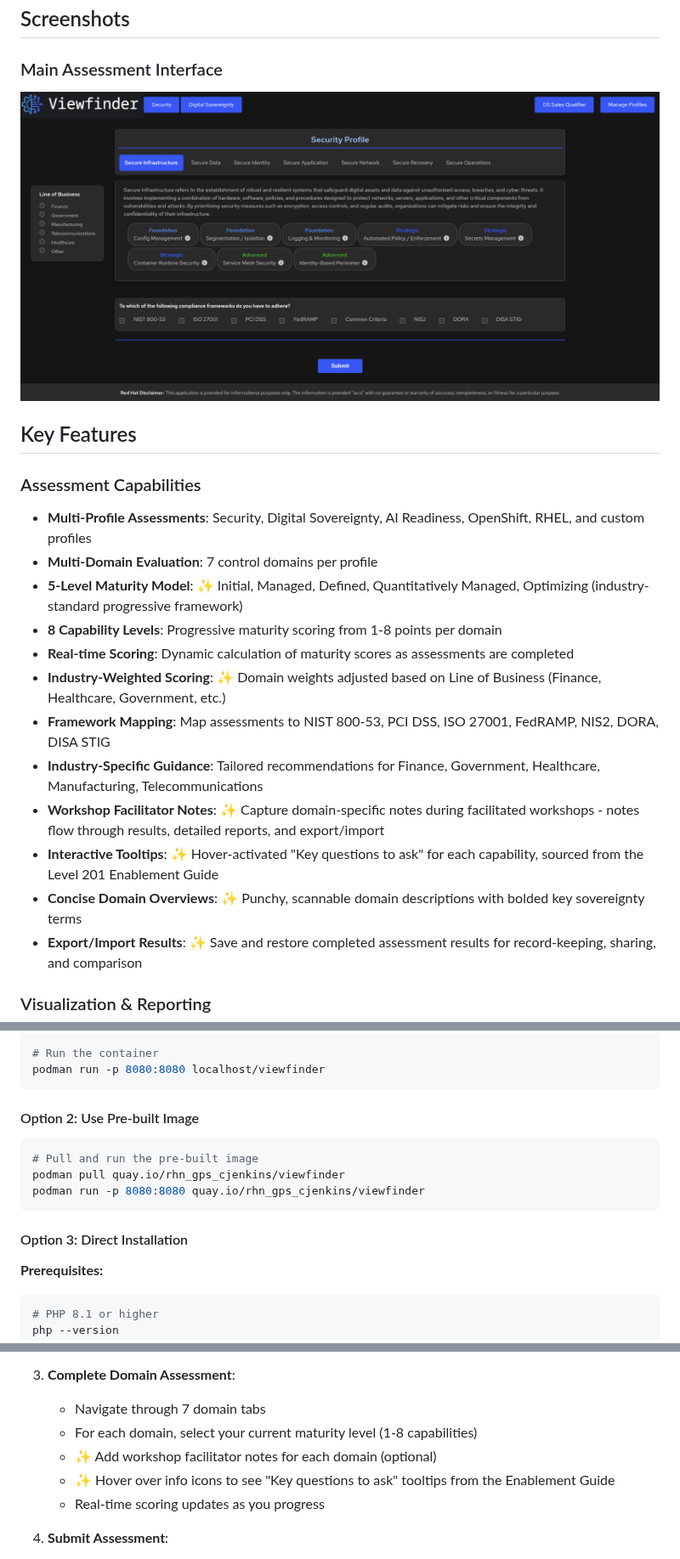
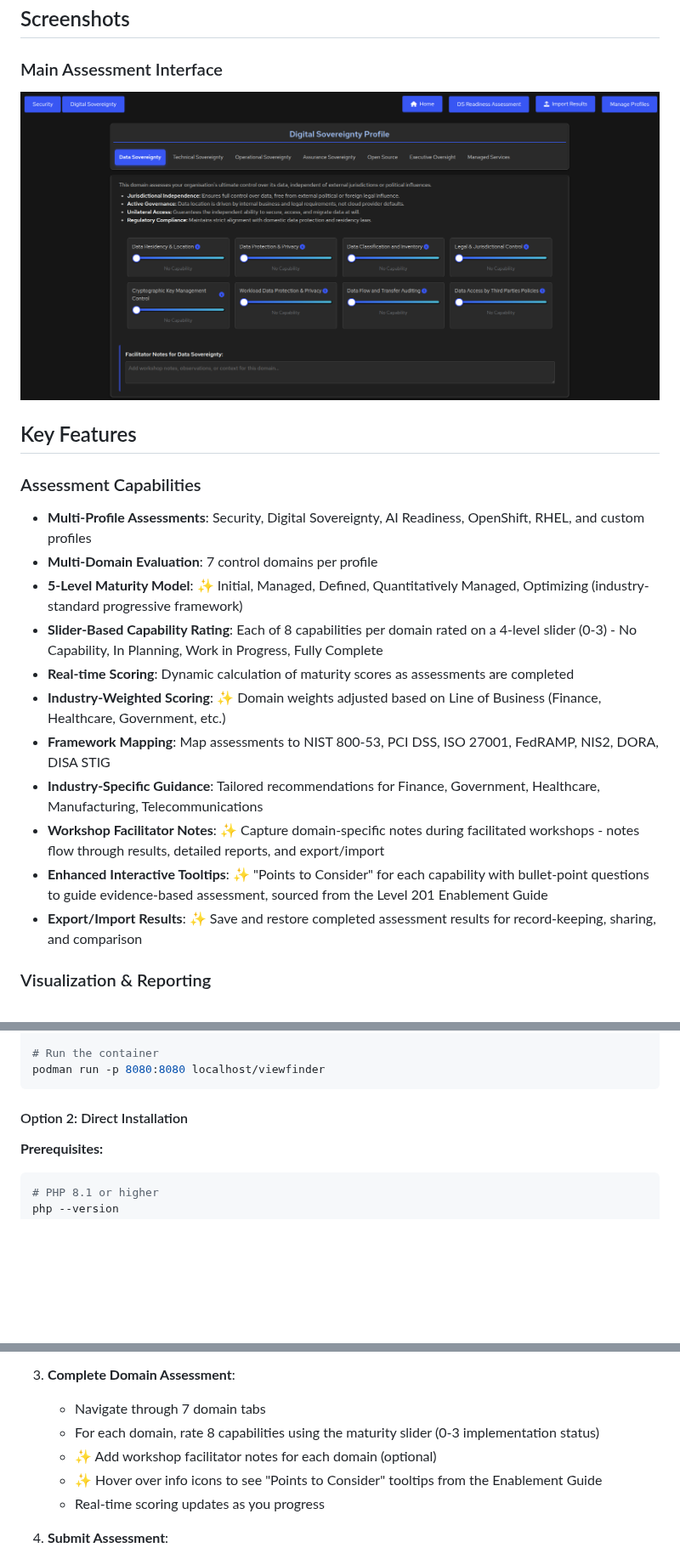
Before and after one commit to redhat-cop/viewfinder, a Markdown page: README.md, 3 parts joined by grey strips. Shown at 85% size. Drawn GitHub-style; pictures changed too: images/viewfinder-main-interface-full-assessment.png (added); blank space fills up the shorter version.

Commit message:
README updated with new interface image and additional functionality around sliders

````diff
--- a/README.md
+++ b/README.md
@@ -9,7 +9,7 @@ Viewfinder is a dynamic assessment tool designed to help organizations measure a
 ## Screenshots
 
 ### Main Assessment Interface
-![Main Page](./images/main-page.png)
+![Main Page](./images/viewfinder-main-interface-full-assessment.png)
 
 ## Key Features
 
@@ -17,14 +17,13 @@ Viewfinder is a dynamic assessment tool designed to help organizations measure a
 - **Multi-Profile Assessments**: Security, Digital Sovereignty, AI Readiness, OpenShift, RHEL, and custom profiles
 - **Multi-Domain Evaluation**: 7 control domains per profile
 - **5-Level Maturity Model**: ✨ Initial, Managed, Defined, Quantitatively Managed, Optimizing (industry-standard progressive framework)
-- **8 Capability Levels**: Progressive maturity scoring from 1-8 points per domain
+- **Slider-Based Capability Rating**: Each of 8 capabilities per domain rated on a 4-level slider (0-3) - No Capability, In Planning, Work in Progress, Fully Complete
 - **Real-time Scoring**: Dynamic calculation of maturity scores as assessments are completed
 - **Industry-Weighted Scoring**: ✨ Domain weights adjusted based on Line of Business (Finance, Healthcare, Government, etc.)
 - **Framework Mapping**: Map assessments to NIST 800-53, PCI DSS, ISO 27001, FedRAMP, NIS2, DORA, DISA STIG
 - **Industry-Specific Guidance**: Tailored recommendations for Finance, Government, Healthcare, Manufacturing, Telecommunications
 - **Workshop Facilitator Notes**: ✨ Capture domain-specific notes during facilitated workshops - notes flow through results, detailed reports, and export/import
-- **Interactive Tooltips**: ✨ Hover-activated "Key questions to ask" for each capability, sourced from the Level 201 Enablement Guide
-- **Concise Domain Overviews**: ✨ Punchy, scannable domain descriptions with bolded key sovereignty terms
+- **Enhanced Interactive Tooltips**: ✨ "Points to Consider" for each capability with bullet-point questions to guide evidence-based assessment, sourced from the Level 201 Enablement Guide
 - **Export/Import Results**: ✨ Save and restore completed assessment results for record-keeping, sharing, and comparison
 
 ### Visualization & Reporting
@@ -269,15 +268,7 @@ podman build -t viewfinder:latest .
 podman run -p 8080:8080 localhost/viewfinder
 ```
 
-#### Option 2: Use Pre-built Image
-
-```bash
-# Pull and run the pre-built image
-podman pull quay.io/rhn_gps_cjenkins/viewfinder
-podman run -p 8080:8080 quay.io/rhn_gps_cjenkins/viewfinder
-```
-
-#### Option 3: Direct Installation
+#### Option 2: Direct Installation
 
 **Prerequisites:**
 ```bash
@@ -442,9 +433,9 @@ You'll see the **Landing Page Dashboard** with four main sections:
 
 3. **Complete Domain Assessment**:
    - Navigate through 7 domain tabs
-   - For each domain, select your current maturity level (1-8 capabilities)
+   - For each domain, rate 8 capabilities using the maturity slider (0-3 implementation status)
    - ✨ Add workshop facilitator notes for each domain (optional)
-   - ✨ Hover over info icons to see "Key questions to ask" tooltips from the Enablement Guide
+   - ✨ Hover over info icons to see "Points to Consider" tooltips from the Enablement Guide
    - Real-time scoring updates as you progress
 
 4. **Submit Assessment**:
````
Also changed, not shown: other parts of README.md (+1 -1 lines).
